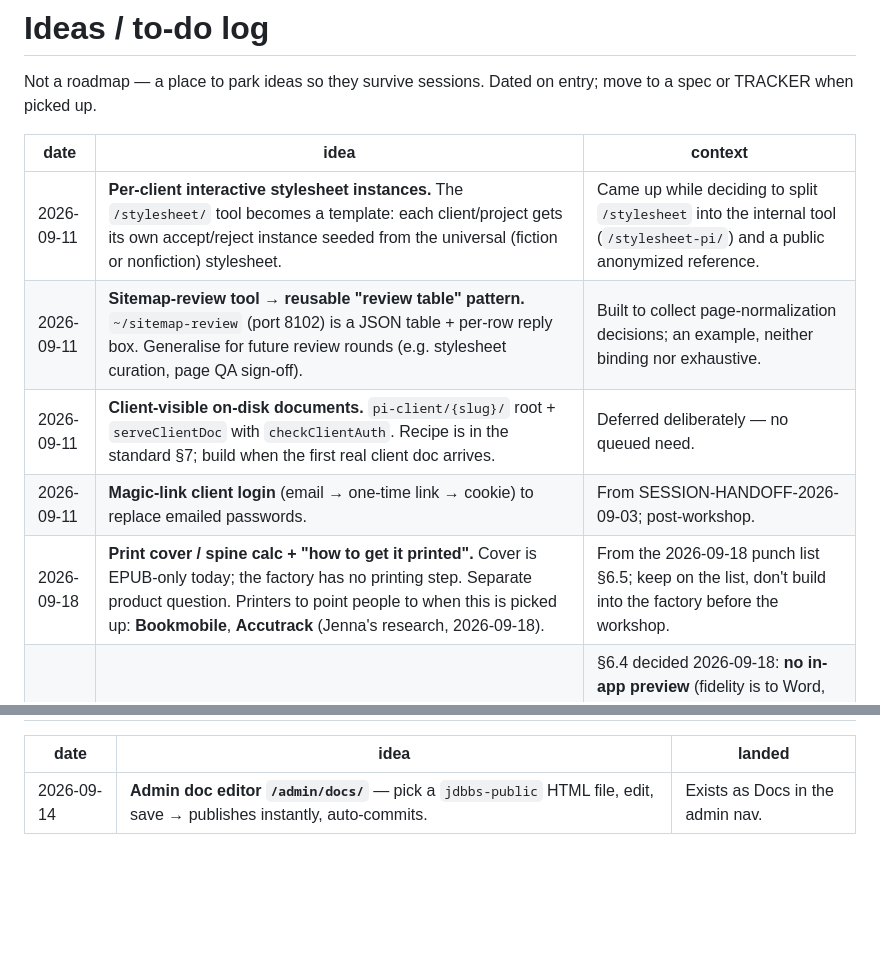
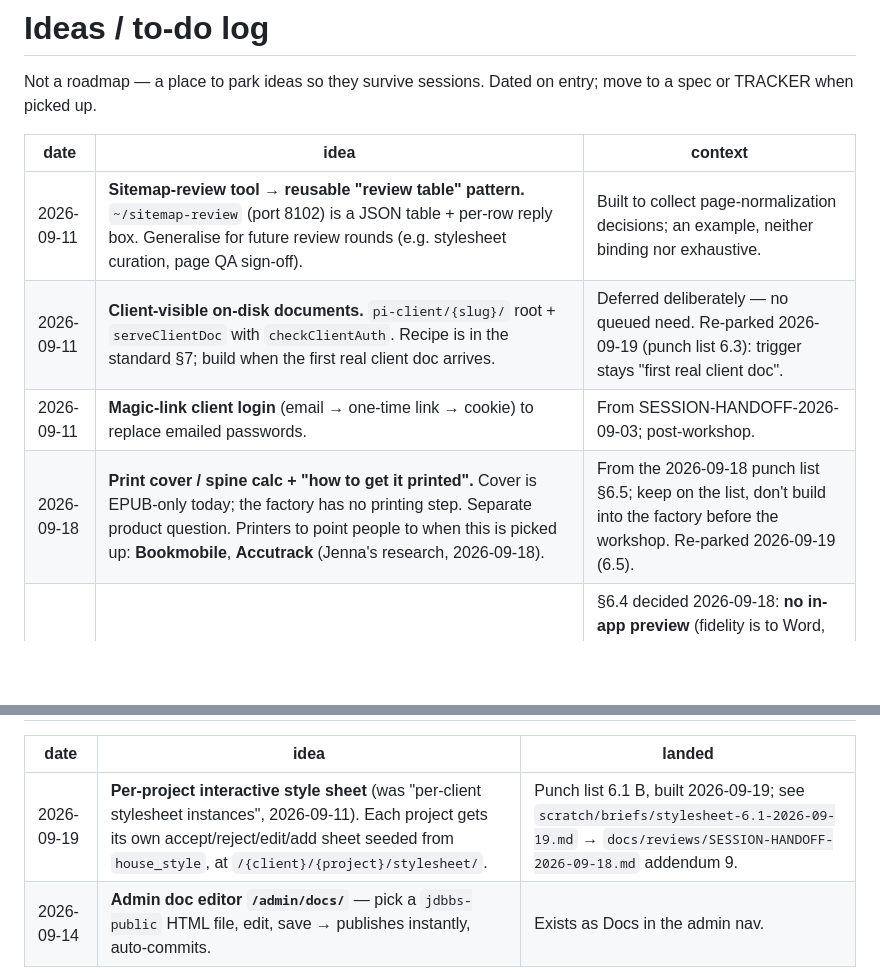
Before and after one commit to djinna/jdbbs, a Markdown page: docs/IDEAS.md, 2 parts joined by grey strips. GitHub-like rendering; blank space fills up the shorter version.

Commit message:
IDEAS: 6.1 per-project style sheet → Done (2026-09-19); 6.3/6.5 re-parked
Co-authored-by: Shelley <shelley@exe.dev>

```diff
--- a/docs/IDEAS.md
+++ b/docs/IDEAS.md
@@ -5,11 +5,10 @@ entry; move to a spec or TRACKER when picked up.
 
 | date | idea | context |
 |---|---|---|
-| 2026-09-11 | **Per-client interactive stylesheet instances.** The `/stylesheet/` tool becomes a template: each client/project gets its own accept/reject instance seeded from the universal (fiction or nonfiction) stylesheet. | Came up while deciding to split `/stylesheet` into the internal tool (`/stylesheet-pi/`) and a public anonymized reference. |
 | 2026-09-11 | **Sitemap-review tool → reusable "review table" pattern.** `~/sitemap-review` (port 8102) is a JSON table + per-row reply box. Generalise for future review rounds (e.g. stylesheet curation, page QA sign-off). | Built to collect page-normalization decisions; an example, neither binding nor exhaustive. |
-| 2026-09-11 | **Client-visible on-disk documents.** `pi-client/{slug}/` root + `serveClientDoc` with `checkClientAuth`. Recipe is in the standard §7; build when the first real client doc arrives. | Deferred deliberately — no queued need. |
+| 2026-09-11 | **Client-visible on-disk documents.** `pi-client/{slug}/` root + `serveClientDoc` with `checkClientAuth`. Recipe is in the standard §7; build when the first real client doc arrives. | Deferred deliberately — no queued need. Re-parked 2026-09-19 (punch list 6.3): trigger stays "first real client doc". |
 | 2026-09-11 | **Magic-link client login** (email → one-time link → cookie) to replace emailed passwords. | From SESSION-HANDOFF-2026-09-03; post-workshop. |
-| 2026-09-18 | **Print cover / spine calc + "how to get it printed".** Cover is EPUB-only today; the factory has no printing step. Separate product question. Printers to point people to when this is picked up: **Bookmobile**, **Accutrack** (Jenna's research, 2026-09-18). | From the 2026-09-18 punch list §6.5; keep on the list, don't build into the factory before the workshop. |
+| 2026-09-18 | **Print cover / spine calc + "how to get it printed".** Cover is EPUB-only today; the factory has no printing step. Separate product question. Printers to point people to when this is picked up: **Bookmobile**, **Accutrack** (Jenna's research, 2026-09-18). | From the 2026-09-18 punch list §6.5; keep on the list, don't build into the factory before the workshop. Re-parked 2026-09-19 (6.5). |
 | 2026-09-18 | **LibreOffice preview of the uploaded DOCX** inside the factory. Fidelity note: it would show what *Word* shows (what Inspect reads), not what the typeset PDF will look like — so it answers "did my styles land" not "what will my book look like". | §6.4 decided 2026-09-18: **no in-app preview** (fidelity is to Word, not to the book — more trouble than it is worth). LibreOffice (no-GUI, 231 MB) stays installed as a studio tool for eyeballing the Word template (`scripts/docx-preview.sh`); nothing in the app depends on it. |
 | 2026-09-18 | **Plantin MT Pro Bold missing on the VM.** `typesetting/fonts/licensed/plantin-mt-pro/` has Regular + Italic only, so `strong` in body text silently sets regular in every Plantin print build (found testing Glossary Entry). Needs the Bold (and Bold Italic) OTF dropped in — Jenna's licence, never in git. | Check before Ghosts/Obliquities reprint; workshop week. |
 | 2026-09-18 | **Index as a factory add-on.** LLM writes a conceptual index (headings, subentries, see/see-also) from the manuscript; locators resolved by Typst at compile time via `#index[]` markers so rebuilds stay true. Jev is not the tool (classifier, not generator) — optional confidence gate only. Feasibility: `docs/reviews/INDEX-ADDON-FEASIBILITY-2026-09-18.md`. | §5.13; post-workshop, ~5 days. |
@@ -21,4 +20,5 @@ entry; move to a spec or TRACKER when picked up.
 
 | date | idea | landed |
 |---|---|---|
+| 2026-09-19 | **Per-project interactive style sheet** (was "per-client stylesheet instances", 2026-09-11). Each project gets its own accept/reject/edit/add sheet seeded from `house_style`, at `/{client}/{project}/stylesheet/`. | Punch list 6.1 B, built 2026-09-19; see `scratch/briefs/stylesheet-6.1-2026-09-19.md` → `docs/reviews/SESSION-HANDOFF-2026-09-18.md` addendum 9. |
 | 2026-09-14 | **Admin doc editor `/admin/docs/`** — pick a `jdbbs-public` HTML file, edit, save → publishes instantly, auto-commits. | Exists as Docs in the admin nav. |
```
Also changed, not shown: other parts of docs/IDEAS.md (+1 -1 lines).
